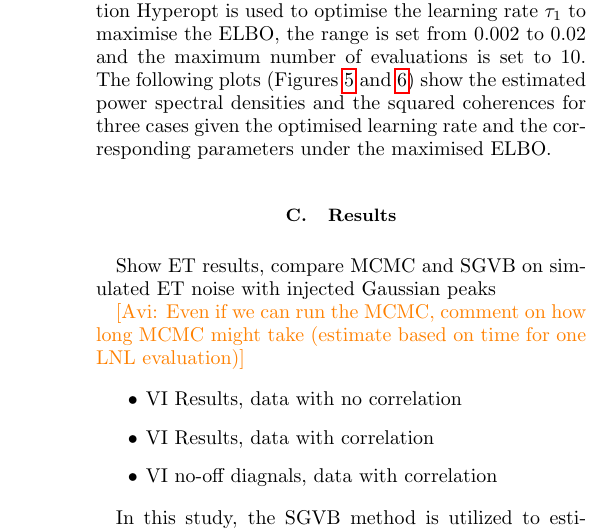
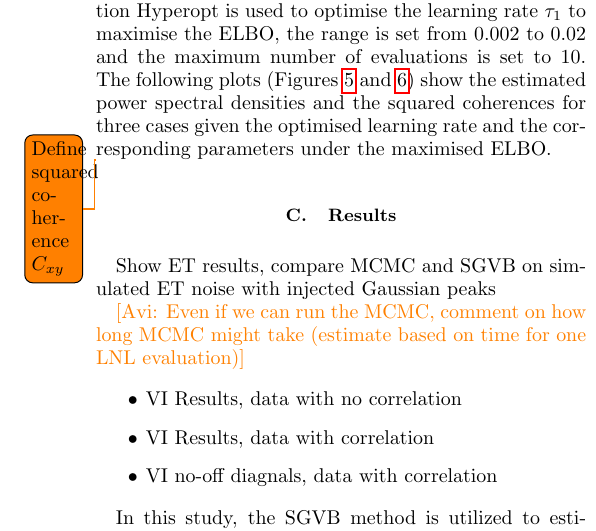
Before and after one commit to avivajpeyi/et_multivariate_psd_paper, a LaTeX paper (Main.tex): part of one column of page 7 of 10, cut so that both start at the same text. Compiled offline with pdfLaTeX.

Commit message:
Updates from Overleaf

```diff
--- a/Main.tex
+++ b/Main.tex
@@ -499,7 +499,7 @@ Based on the Figure ~\ref {et_corr_basis_funs_vs_mle}, the optimal number of bas
 
 
 
-
+\todo{Define squared coherence $C_{xy}$}
 
 
 
```
